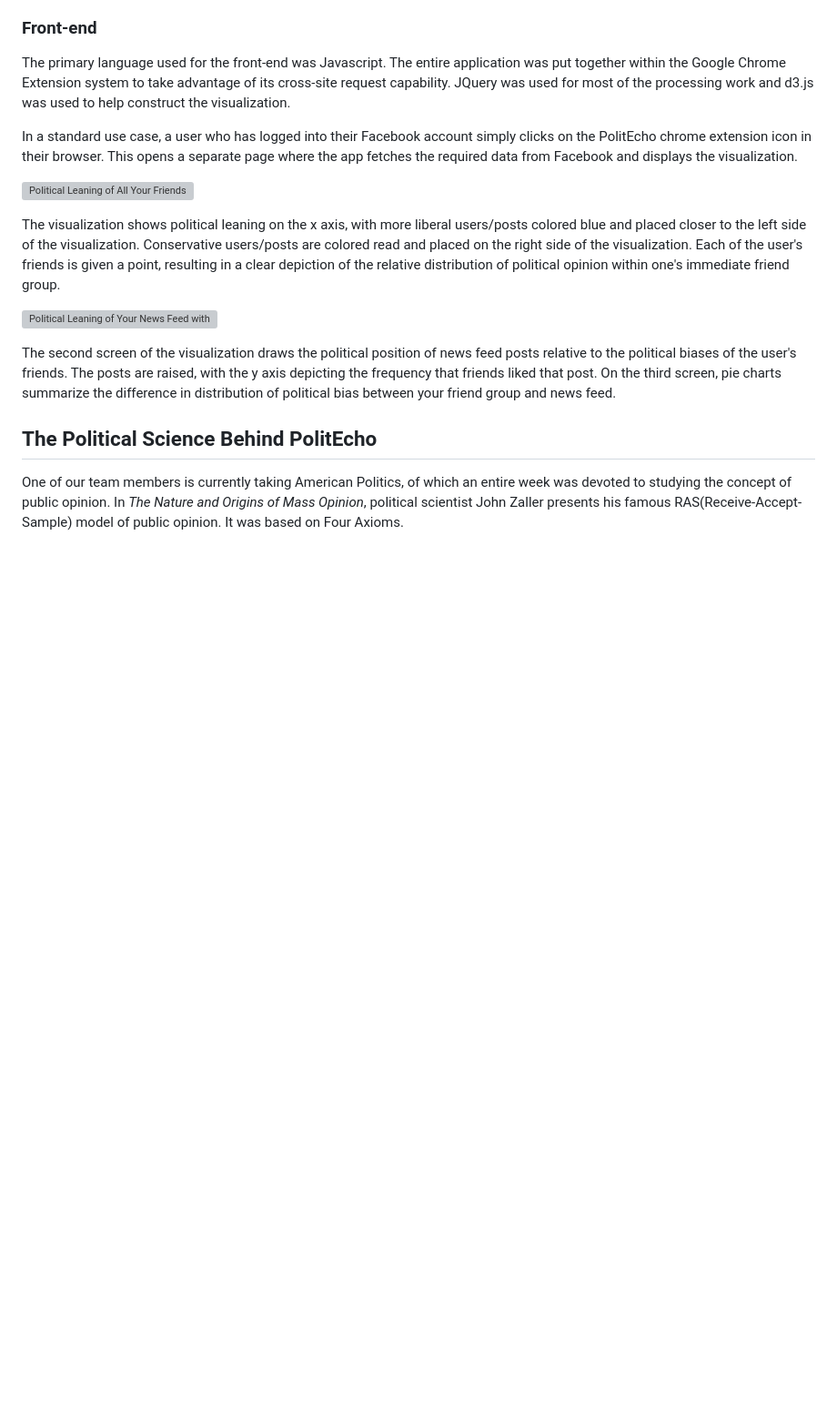
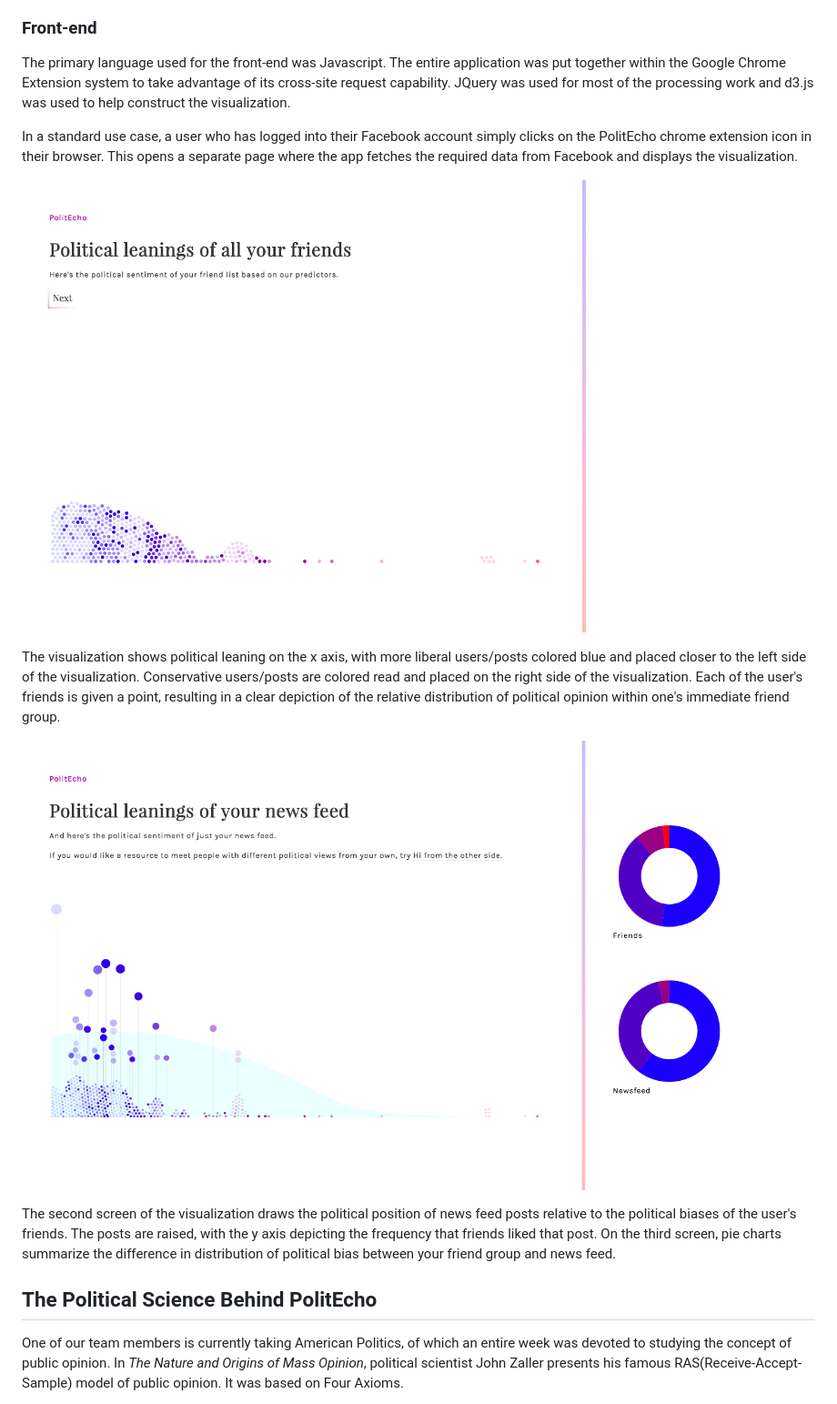
Before and after one commit to politecho/politecho, a Markdown page: README.md, the part around the change printed below. Shown: that part at 91% size. GitHub-like rendering; pictures changed too: img/friends.png (added), img/pie.png (added); blank space fills up the shorter version; grey boxes are pictures that could not be loaded.

```diff
--- a/README.md
+++ b/README.md
@@ -26,11 +26,11 @@ The primary language used for the front-end was Javascript. The entire applicati
 
 In a standard use case, a user who has logged into their Facebook account simply clicks on the PolitEcho chrome extension icon in their browser. This opens a separate page where the app fetches the required data from Facebook and displays the visualization.
 
-![Political Leaning of All Your Friends](landingpage/img/friends.png)
+![Political Leaning of All Your Friends](img/friends.png)
 
 The visualization shows political leaning on the x axis, with more liberal users/posts colored blue and placed closer to the left side of the visualization. Conservative users/posts are colored read and placed on the right side of the visualization. Each of the user's friends is given a point, resulting in a clear depiction of the relative distribution of political opinion within one's immediate friend group.
 
-![Political Leaning of Your News Feed with Pie Chart](landingpage/img/pie.png)
+![Political Leaning of Your News Feed with Pie Chart](img/pie.png)
 
 The second screen of the visualization draws the political position of news feed posts relative to the political biases of the user's friends. The posts are raised, with the y axis depicting the frequency that friends liked that post. On the third screen, pie charts summarize the difference in distribution of political bias between your friend group and news feed.
 
```
Also changed, not shown: other parts of README.md (+2 -2 lines), img/favicon.png (added), img/news_feed.png (added), img/tooltip.png (added).
